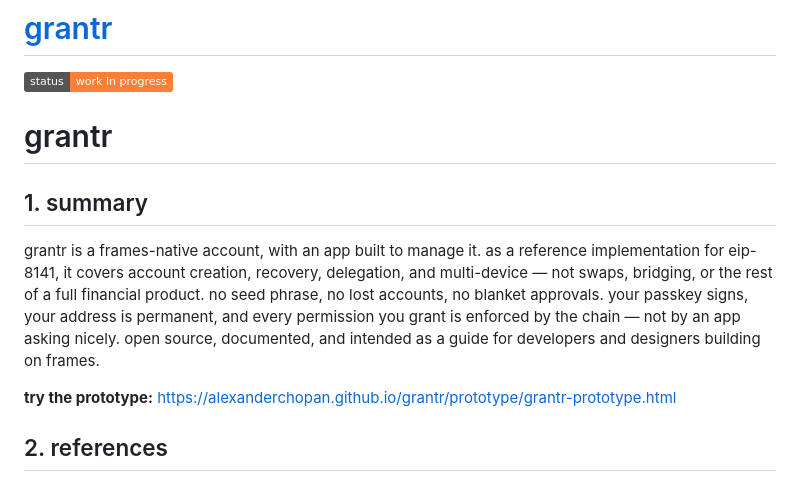
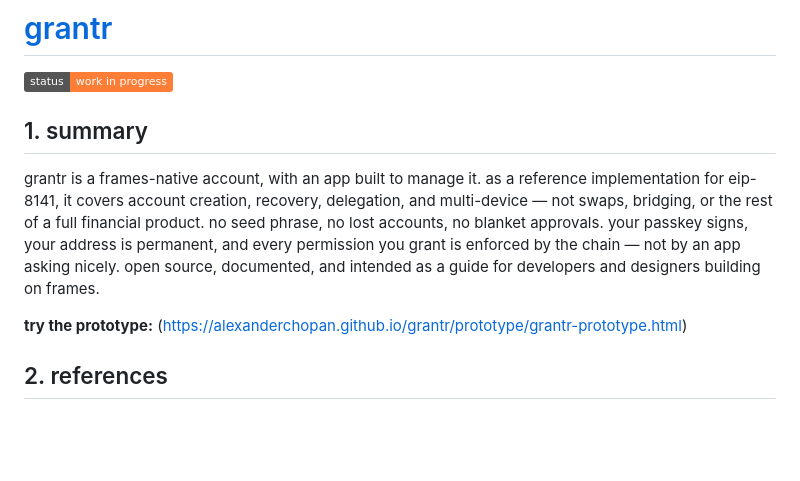
Before and after one commit to alexanderchopan/grantr, a Markdown page: README.md, the part around the change. Drawn GitHub-style; badges without logos; blank space fills up the shorter version.

```diff
--- a/README.md
+++ b/README.md
@@ -4,13 +4,12 @@ grantr | frames-native smart account · eip-8141 reference implementation
 
 ![Status: work in progress](https://img.shields.io/badge/status-work%20in%20progress-orange)
 
-# grantr
 
 ## 1. summary
 
 grantr is a frames-native account, with an app built to manage it. as a reference implementation for eip-8141, it covers account creation, recovery, delegation, and multi-device — not swaps, bridging, or the rest of a full financial product. no seed phrase, no lost accounts, no blanket approvals. your passkey signs, your address is permanent, and every permission you grant is enforced by the chain — not by an app asking nicely. open source, documented, and intended as a guide for developers and designers building on frames.
 
-**try the prototype:** https://alexanderchopan.github.io/grantr/prototype/grantr-prototype.html
+**try the prototype:** (https://alexanderchopan.github.io/grantr/prototype/grantr-prototype.html)
 
 ## 2. references
 
```
